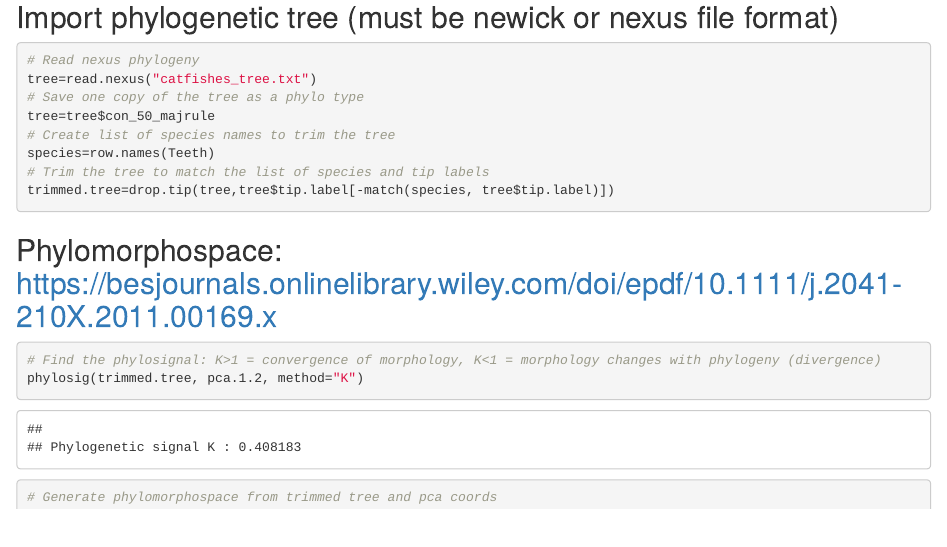
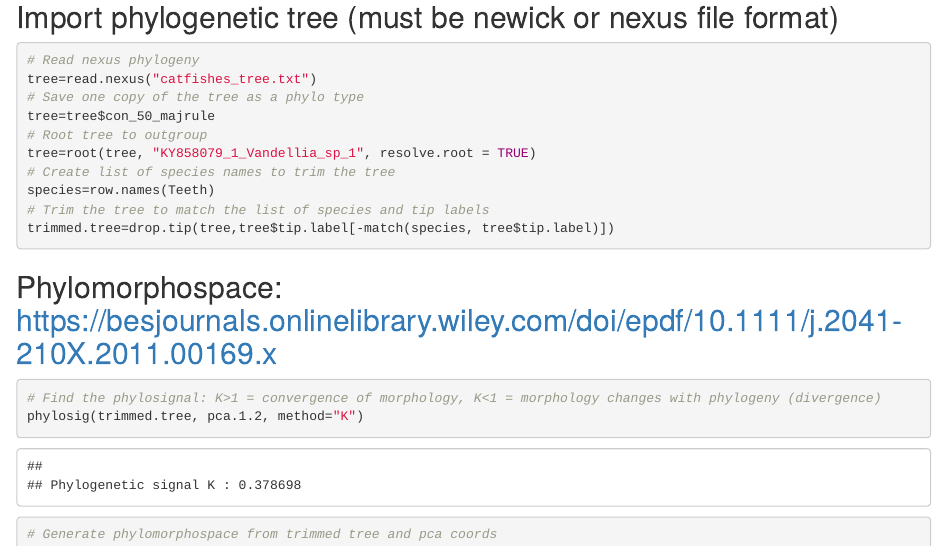
Before and after one commit to corinthiablack/ScriptingProject, an R Markdown document (Toothdata.Rmd): the page in a window 1100 px wide, from 1600 px down. Rendered offline with R 4.5, knitr and Pandoc, with nearby package versions; some code elsewhere in the file could not run offline.

Commit message:
Fixed rooting error

```diff
--- a/Toothdata.Rmd
+++ b/Toothdata.Rmd
@@ -57,6 +57,8 @@ print(g)
 tree=read.nexus("catfishes_tree.txt")
 # Save one copy of the tree as a phylo type
 tree=tree$con_50_majrule
+# Root tree to outgroup
+tree=root(tree, "KY858079_1_Vandellia_sp_1", resolve.root = TRUE)
 # Create list of species names to trim the tree
 species=row.names(Teeth)
 # Trim the tree to match the list of species and tip labels
```
